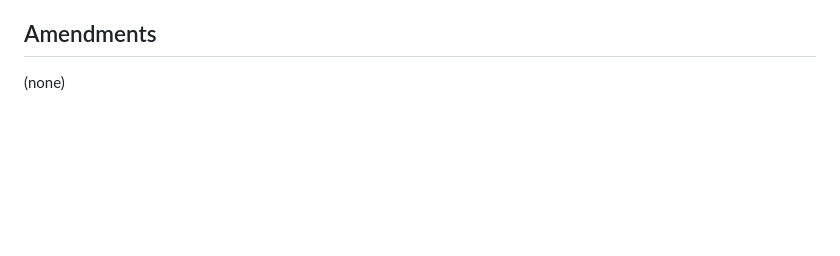
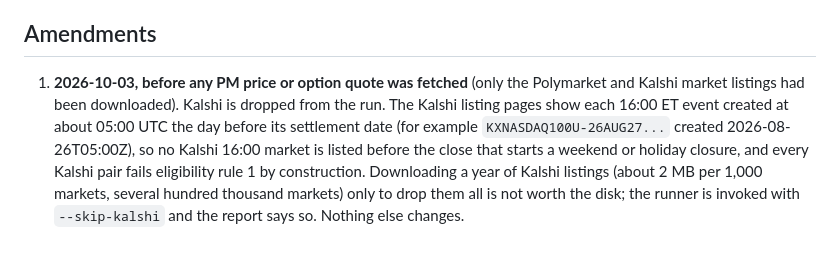
Before and after one commit to theomachado05/polybridge, a Markdown page: research/open_options/METHOD.md, the part around the change. GitHub-like rendering; blank space fills up the shorter version.

Commit message:
R3 METHOD amendment 1 (pre-data): drop Kalshi, its 16:00 markets are listed the day before settlement so none spans a closure
Co-Authored-By: Claude Opus 5.5 <noreply@anthropic.com>

```diff
--- a/research/open_options/METHOD.md
+++ b/research/open_options/METHOD.md
@@ -93,4 +93,4 @@ The slope `beta` and its CI are reported alongside as the plain-language answer
 
 ## Amendments
 
-(none)
+1. **2026-10-03, before any PM price or option quote was fetched** (only the Polymarket and Kalshi market listings had been downloaded). Kalshi is dropped from the run. The Kalshi listing pages show each 16:00 ET event created at about 05:00 UTC the day before its settlement date (for example `KXNASDAQ100U-26AUG27...` created 2026-08-26T05:00Z), so no Kalshi 16:00 market is listed before the close that starts a weekend or holiday closure, and every Kalshi pair fails eligibility rule 1 by construction. Downloading a year of Kalshi listings (about 2 MB per 1,000 markets, several hundred thousand markets) only to drop them all is not worth the disk; the runner is invoked with `--skip-kalshi` and the report says so. Nothing else changes.
```
